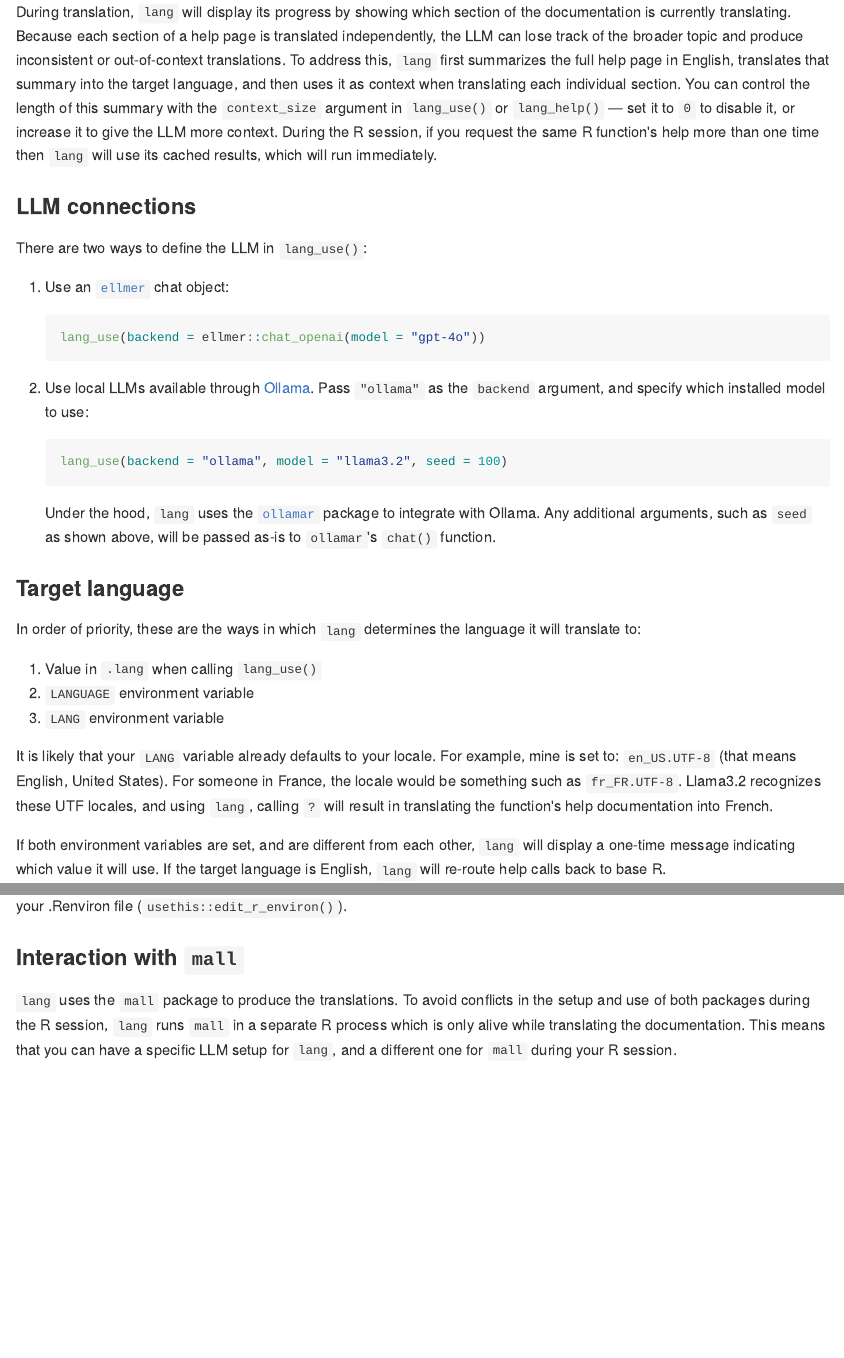
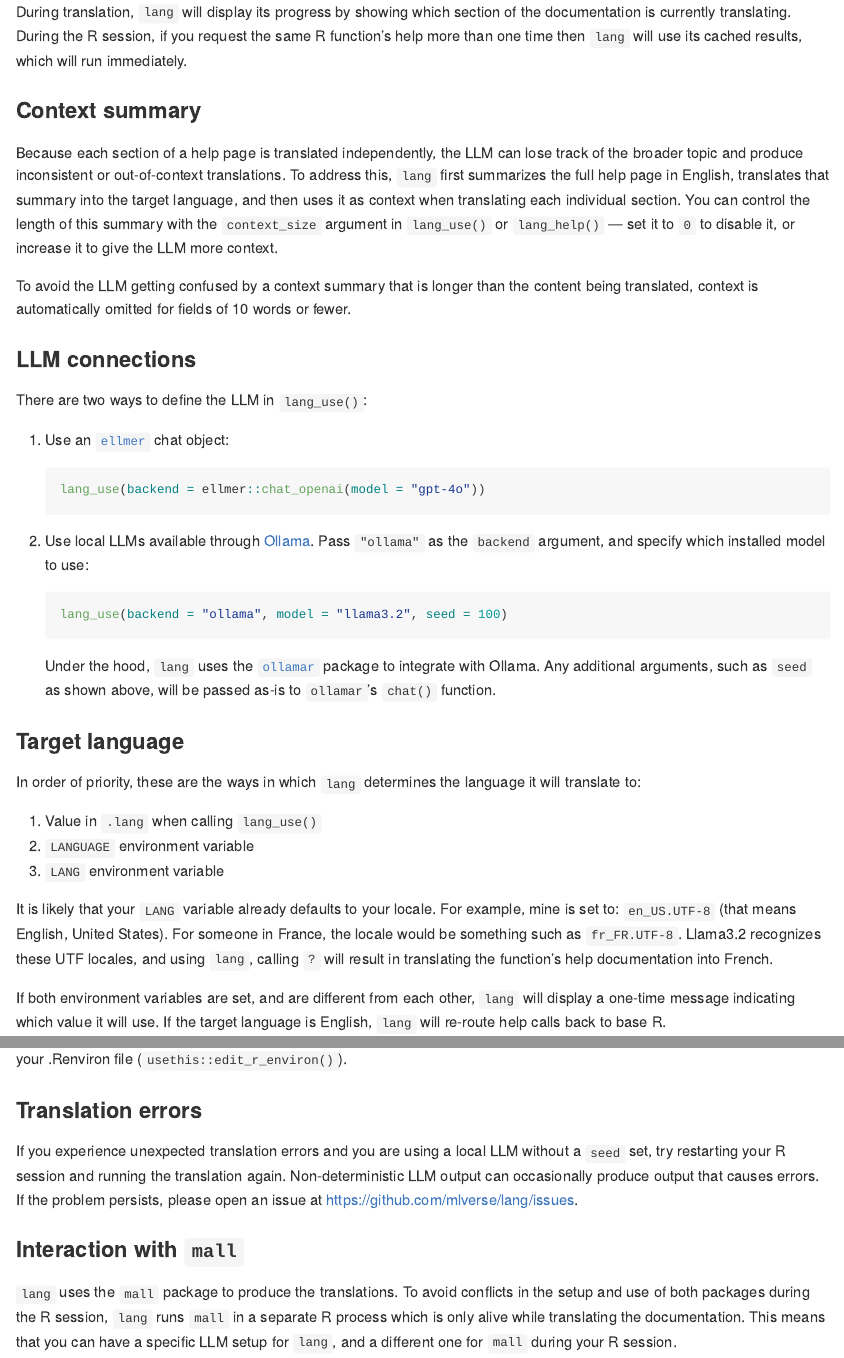
Before and after one commit to mlverse/lang, an R Markdown document (README.Rmd): the page in a window 1100 px wide, from 1080 px down, and a second part further down, joined at a grey line. The pictures show the output file README.md that the author committed with the source, drawn offline in the style of GitHub; badge pictures from the web are left out.

Commit message:
Updates documentation, passes R checks

```diff
--- a/README.Rmd
+++ b/README.Rmd
@@ -76,16 +76,24 @@ Note that R enforces the printed names of each section, so titles such as
 "Description", "Usage", and "Arguments" will always remain untranslated.
 
 During translation, `lang` will display its progress by showing which section
-of the documentation is currently translating. Because each section of a help
-page is translated independently, the LLM can lose track of the broader topic
-and produce inconsistent or out-of-context translations. To address this,
-`lang` first summarizes the full help page in English, translates that summary
-into the target language, and then uses it as context when translating each
-individual section. You can control the length of this summary with the
-`context_size` argument in `lang_use()` or `lang_help()` — set it to `0` to
-disable it, or increase it to give the LLM more context. During the R session,
-if you request the same R function's help more than one time then `lang` will
-use its cached results, which will run immediately.
+of the documentation is currently translating. During the R session, if you
+request the same R function's help more than one time then `lang` will use its
+cached results, which will run immediately.
+
+### Context summary
+
+Because each section of a help page is translated independently, the LLM can
+lose track of the broader topic and produce inconsistent or out-of-context
+translations. To address this, `lang` first summarizes the full help page in
+English, translates that summary into the target language, and then uses it as
+context when translating each individual section. You can control the length of
+this summary with the `context_size` argument in `lang_use()` or `lang_help()`
+— set it to `0` to disable it, or increase it to give the LLM more context.
+
+To avoid the LLM getting confused by a context summary that is longer than the
+content being translated, context is automatically omitted for fields of 10
+words or fewer.
+
 
 
 ### LLM connections
@@ -228,6 +236,14 @@ use the full language name, such as 'spanish', or 'french', etc.  You can use
 `Sys.setenv(LANGUAGE = "[my language]")`, or, for a more permanent solution,
 add the entry to your .Renviron file (`usethis::edit_r_environ()`).
 
+### Translation errors
+
+If you experience unexpected translation errors and you are using a local LLM
+without a `seed` set, try restarting your R session and running the translation
+again. Non-deterministic LLM output can occasionally produce output that causes
+errors. If the problem persists, please open an issue at
+<https://github.com/mlverse/lang/issues>.
+
 ### Interaction with `mall`
 
 `lang` uses the `mall` package to produce the translations. To avoid conflicts
```
Also changed, not shown: R/lang-help.R (+8 -0 lines), README.md, 8 other files.
